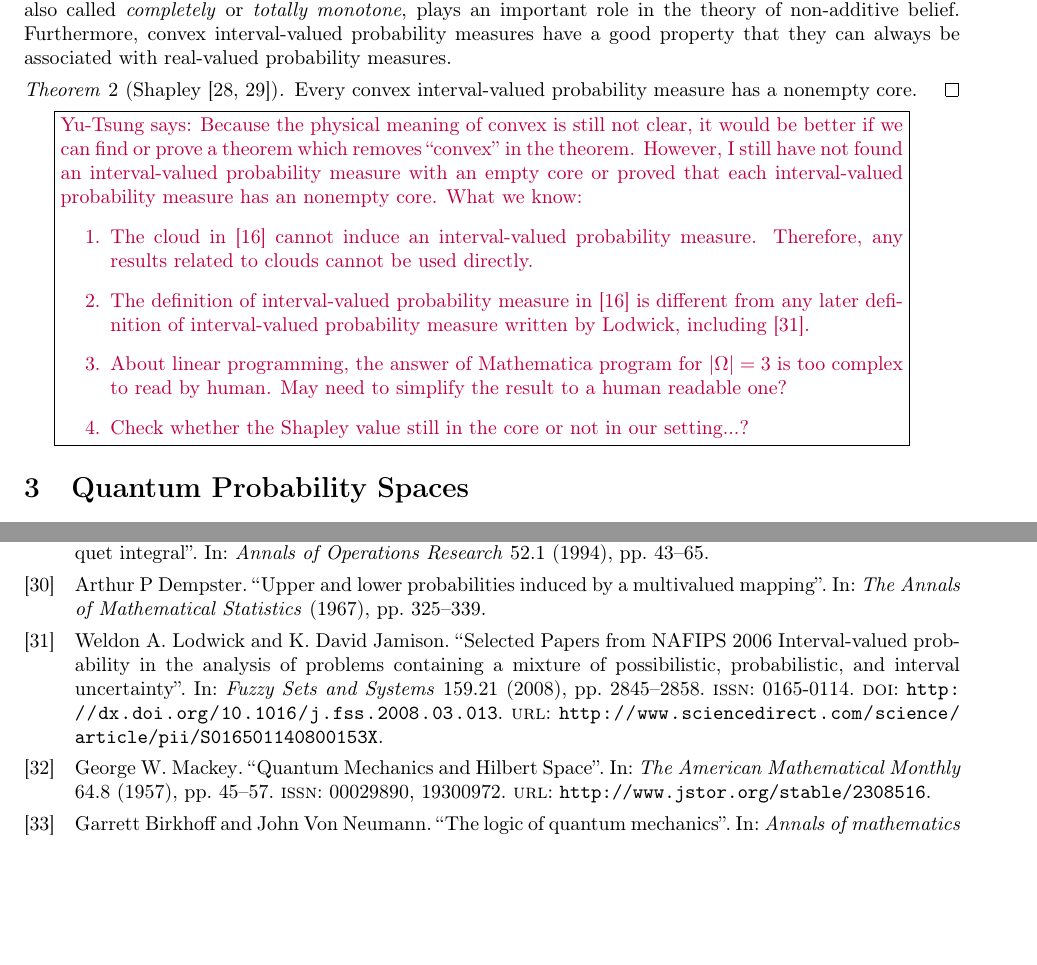
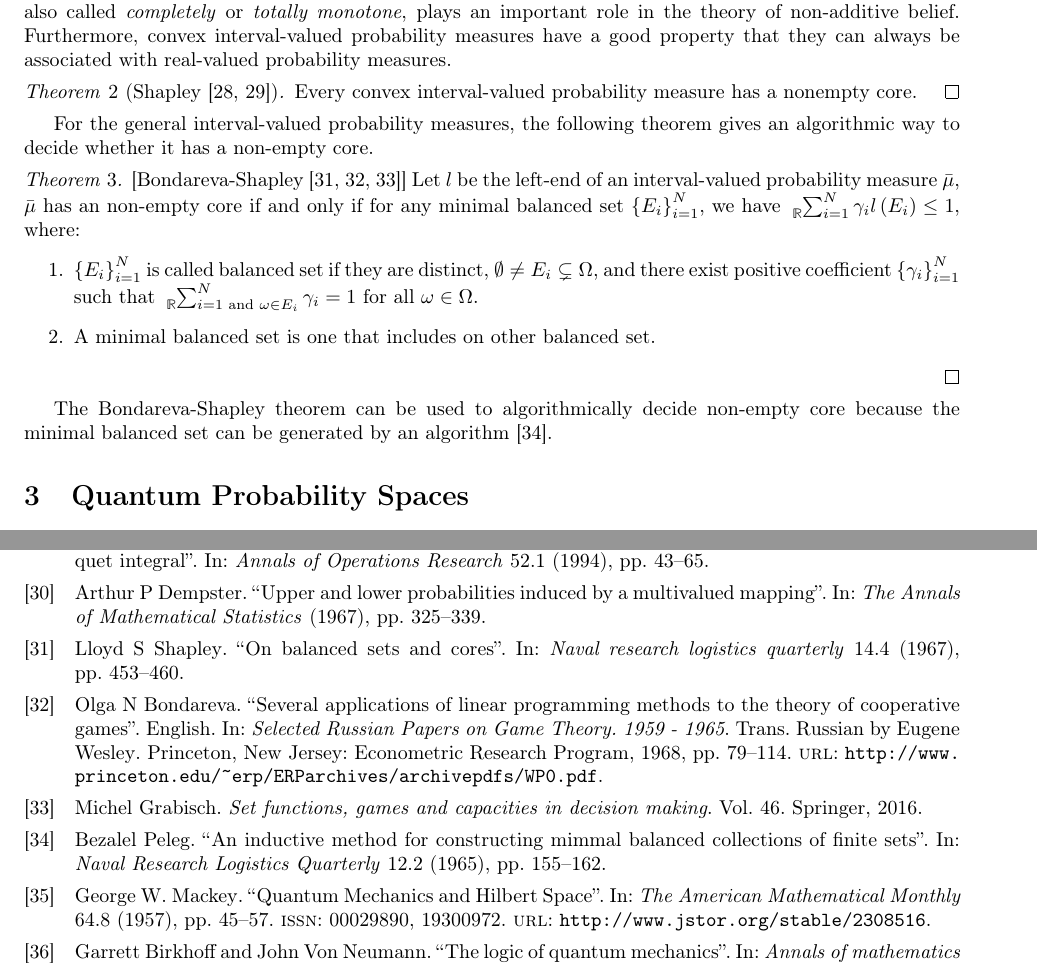
Before and after one commit to yuttai/Contextuality-and-Nonlocality-in-Discrete-Quantum-Theory, a LaTeX document (prob.tex): two parts of pages 7 and 15 of 15, joined at a grey line, cut so that both start at the same text, the shorter picture padded with empty space. Compiled offline with pdfLaTeX.

Commit message:
prob.tex \subsection{Classical Interval-valued probability measures} Updating...

```diff
--- a/prob.tex
+++ b/prob.tex
@@ -810,24 +810,28 @@ measures.
 \begin{thm}[Shapley~\cite{Shapley1965,GilboaSchmeidler1994}]\label{thm:Shapley}
 Every convex interval-valued probability measure has a nonempty core.\qed\end{thm}
 
-\yutsung{Because the physical meaning of convex is still not clear,
-it would be better if we can find or prove a theorem which removes
-``convex'' in the theorem. However, I still have not found an interval-valued
-probability measure with an empty core or proved that each interval-valued
-probability measure has an nonempty core. What we know:
+For the general interval-valued probability measures, the following
+theorem gives an algorithmic way to decide whether it has a non-empty
+core.
+
+\begin{thm}{[}Bondareva-Shapley~\cite{Shapley1967,Bondareva1968,Grabisch2016}{]}\label{thm:Bondareva-Shapley}
+Let $l$ be the left-end of an interval-valued probability measure~$\bar{\mu}$,
+$\bar{\mu}$ has an non-empty core if and only if for any minimal
+balanced set~$\left\{ E_{i}\right\} _{i=1}^{N}$, we have $\tensor*[_{\mathbb{R}}]{\sum}{_{i=1}^{N}}\gamma_{i}l\left(E_{i}\right)\le1$,
+where:
 \begin{enumerate}
-\item The cloud in \cite{JamisonLodwick2004} cannot induce an interval-valued
-probability measure. Therefore, any results related to clouds cannot
-be used directly.
-\item The definition of interval-valued probability measure in \cite{JamisonLodwick2004}
-is different from any later definition of interval-valued probability
-measure written by Lodwick, including \cite{Lodwick2008}.
-\item About linear programming, the answer of Mathematica program for $\left|\Omega\right|=3$
-is too complex to read by human. May need to simplify the result to
-a human readable one?
-\item Check whether the Shapley value still in the core or not in our setting...?
+\item $\left\{ E_{i}\right\} _{i=1}^{N}$ is called balanced set if they
+are distinct, $\emptyset\ne E_{i}\subsetneq\Omega$, and there exist
+positive coefficient~$\left\{ \gamma_{i}\right\} _{i=1}^{N}$ such
+that $\tensor*[_{\mathbb{R}}]{\sum}{_{i=1\textrm{ and }\omega\in E_{i}}^{N}}\gamma_{i}=1$
+for all $\omega\in\Omega$.
+\item A minimal balanced set is one that includes on other balanced set.
 \end{enumerate}
-}
+\qed\end{thm}
+
+The Bondareva-Shapley theorem can be used to algorithmically decide
+non-empty core because the minimal balanced set can be generated by
+an algorithm~\cite{Peleg1965}.
 
 % \gerardo{Set-valued is a particular case?}
 
```
Also changed, not shown: discreteGBKS.bib (+18 -10 lines), prob.pdf, 1 other file.
